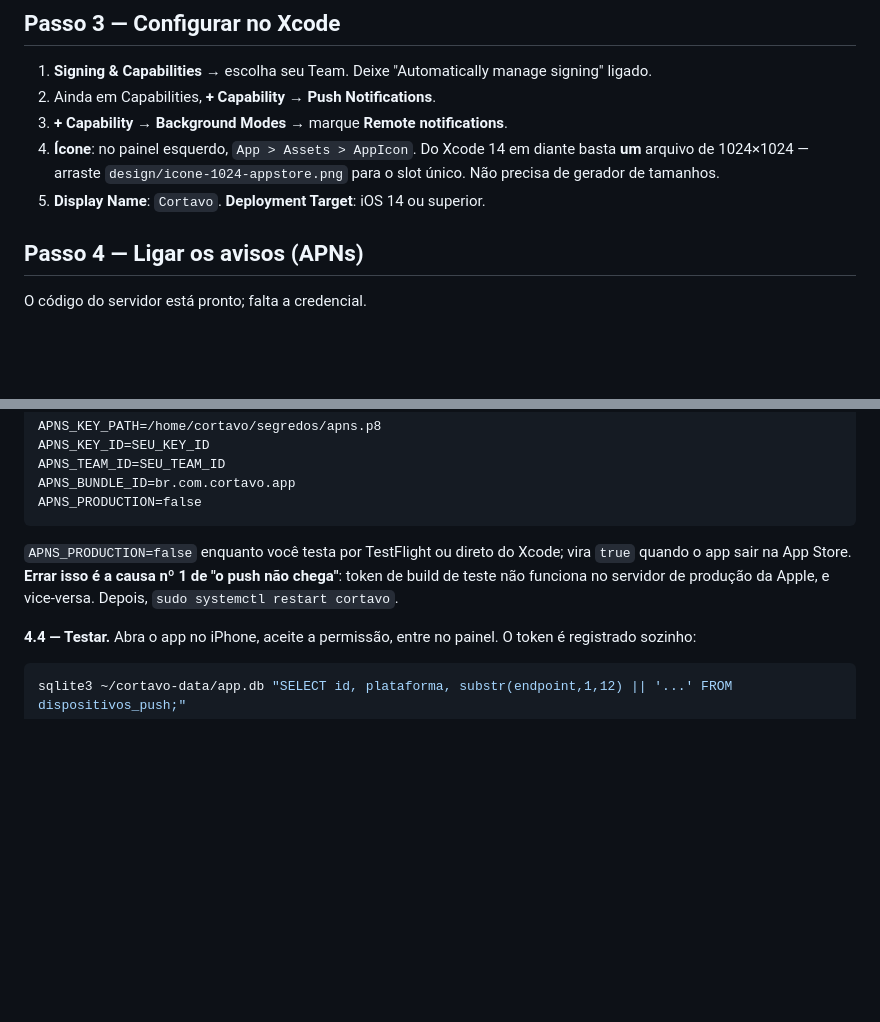
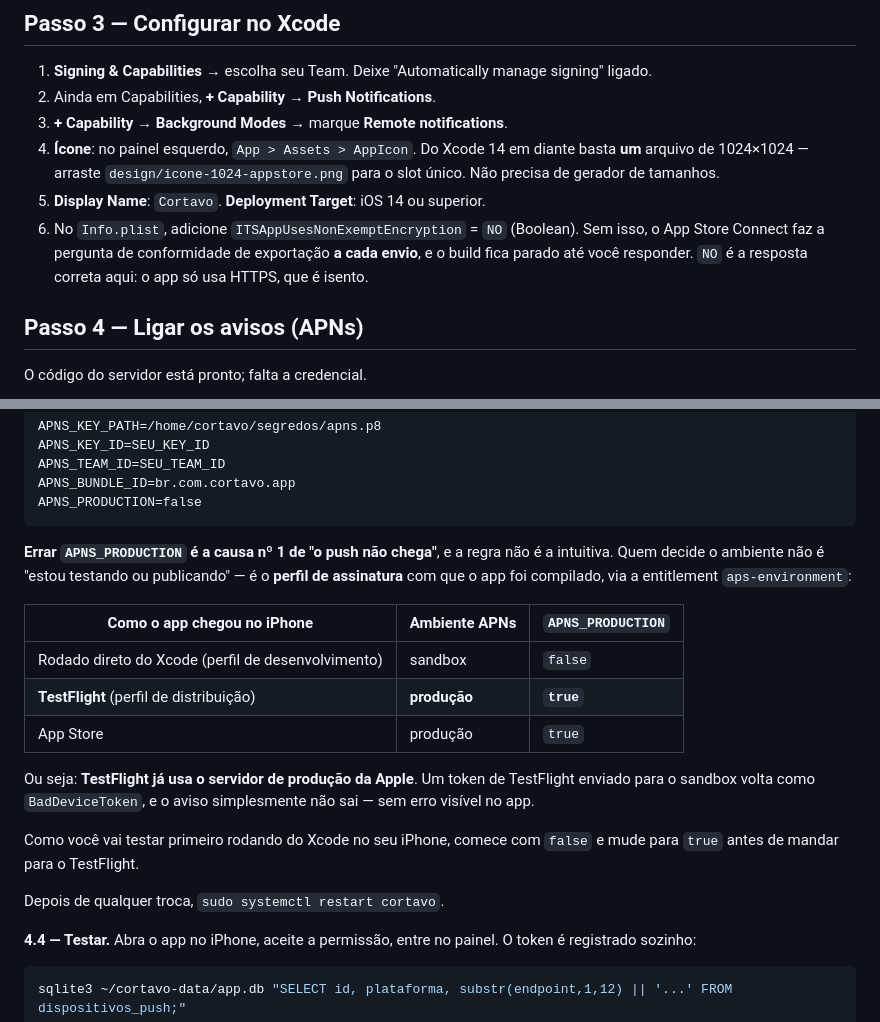
Before and after one commit to kalanysilva65-jpg/APP-BARBEARIA, a Markdown page: deploy/APPSTORE.md, 2 parts joined by grey strips. GitHub-like rendering; blank space fills up the shorter version.

Commit message:
fix(appstore): TestFlight usa APNs de PRODUCAO, nao o sandbox
Erro meu no commit anterior. Eu tinha escrito "APNS_PRODUCTION=false enquanto
voce testa por TestFlight ou direto do Xcode", juntando dois casos que a Apple
trata de forma oposta.

Quem decide o ambiente do APNs nao e a intencao ("estou testando"), e a
entitlement `aps-environment` do perfil com que o app foi ASSINADO:

  rodado do Xcode  -> perfil de desenvolvimento -> sandbox    -> false
  TestFlight       -> perfil de distribuicao    -> PRODUCAO   -> true
  App Store        -> perfil de distribuicao    -> producao   -> true

Seguindo o que eu tinha escrito, o primeiro teste por TestFlight mandaria um
token de producao para o sandbox: a Apple responde BadDeviceToken e o aviso
some sem erro nenhum visivel no app - exatamente o sintoma mais dificil de
diagnosticar, e o que o proprio paragrafo se propunha a evitar.

Junto, uma armadilha a menos: `ITSAppUsesNonExemptEncryption = NO` no
Info.plist. Sem essa chave o App Store Connect faz a pergunta de conformidade
de exportacao a cada envio e segura o build ate ser respondida. NO e a resposta
correta: o app so usa HTTPS, que e isento.

Co-Authored-By: Claude Opus 5 <noreply@anthropic.com>

````diff
--- a/deploy/APPSTORE.md
+++ b/deploy/APPSTORE.md
@@ -100,6 +100,10 @@ repositório: gerada no Windows sairia quebrada.
    `design/icone-1024-appstore.png` para o slot único. Não precisa de gerador
    de tamanhos.
 5. **Display Name**: `Cortavo`. **Deployment Target**: iOS 14 ou superior.
+6. No `Info.plist`, adicione `ITSAppUsesNonExemptEncryption` = `NO`
+   (Boolean). Sem isso, o App Store Connect faz a pergunta de conformidade de
+   exportação **a cada envio**, e o build fica parado até você responder. `NO`
+   é a resposta correta aqui: o app só usa HTTPS, que é isento.
 
 ## Passo 4 — Ligar os avisos (APNs)
 
@@ -135,10 +139,25 @@ APNS_BUNDLE_ID=br.com.cortavo.app
 APNS_PRODUCTION=false
 ```
 
-`APNS_PRODUCTION=false` enquanto você testa por TestFlight ou direto do Xcode;
-vira `true` quando o app sair na App Store. **Errar isso é a causa nº 1 de "o
-push não chega"**: token de build de teste não funciona no servidor de produção
-da Apple, e vice-versa. Depois, `sudo systemctl restart cortavo`.
+**Errar `APNS_PRODUCTION` é a causa nº 1 de "o push não chega"**, e a regra não
+é a intuitiva. Quem decide o ambiente não é "estou testando ou publicando" — é
+o **perfil de assinatura** com que o app foi compilado, via a entitlement
+`aps-environment`:
+
+| Como o app chegou no iPhone | Ambiente APNs | `APNS_PRODUCTION` |
+|---|---|---|
+| Rodado direto do Xcode (perfil de desenvolvimento) | sandbox | `false` |
+| **TestFlight** (perfil de distribuição) | **produção** | **`true`** |
+| App Store | produção | `true` |
+
+Ou seja: **TestFlight já usa o servidor de produção da Apple**. Um token de
+TestFlight enviado para o sandbox volta como `BadDeviceToken`, e o aviso
+simplesmente não sai — sem erro visível no app.
+
+Como você vai testar primeiro rodando do Xcode no seu iPhone, comece com
+`false` e mude para `true` antes de mandar para o TestFlight.
+
+Depois de qualquer troca, `sudo systemctl restart cortavo`.
 
 **4.4 — Testar.** Abra o app no iPhone, aceite a permissão, entre no painel.
 O token é registrado sozinho:
````
